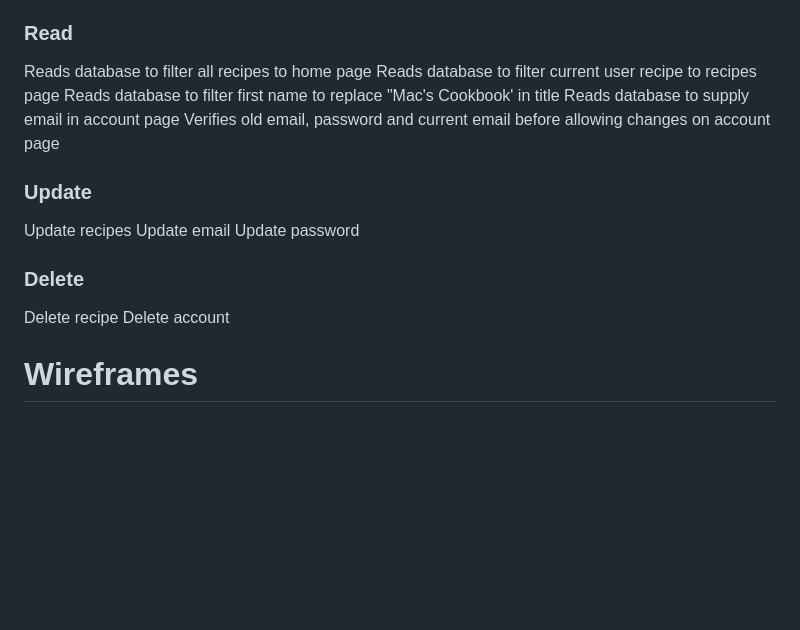
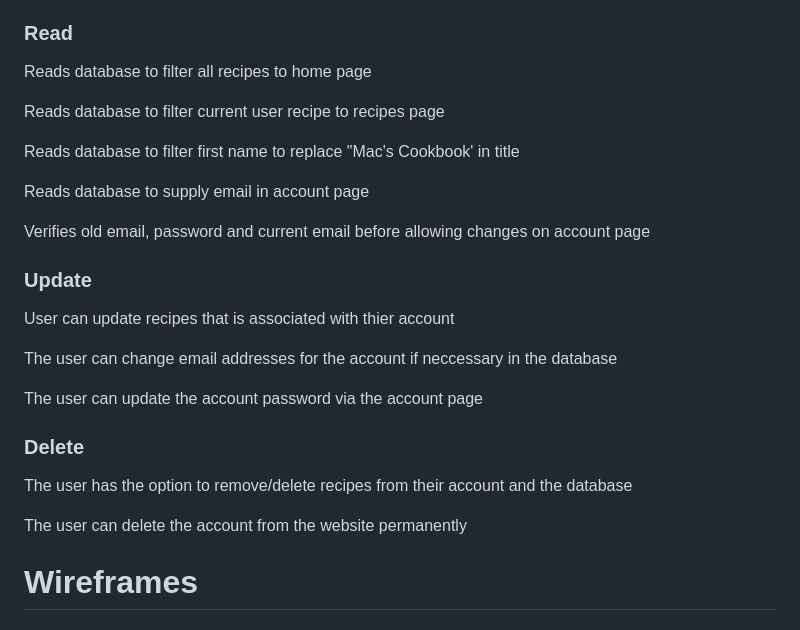
Before and after one commit to MacauleyMorgan/Project-Three, a Markdown page: README.md, the part around one of its changes. Drawn GitHub-style; blank space fills up the shorter version.

Commit message:
Expanded content in readme regarding CRUD functions Added line spacing to improve readability

```diff
--- a/README.md
+++ b/README.md
@@ -34,17 +36,25 @@ Sign In function
 Create recipe function
 ### Read
 Reads database to filter all recipes to home page
+
 Reads database to filter current user recipe to recipes page
+
 Reads database to filter first name to replace "Mac's Cookbook' in title
+
 Reads database to supply email in account page
+
 Verifies old email, password and current email before allowing changes on account page
 ### Update
-Update recipes
-Update email
-Update password
+User can update recipes that is associated with thier account
+
+The user can change email addresses for the account if neccessary in the database
+
+The user can update the account password via the account page
+
 ### Delete
-Delete recipe
-Delete account
+The user has the option to remove/delete recipes from their account and the database
+
+The user can delete the account from the website permanently
 
 # Wireframes
 ## Login
```
Also changed, not shown: other parts of README.md (+2 -0 lines).
